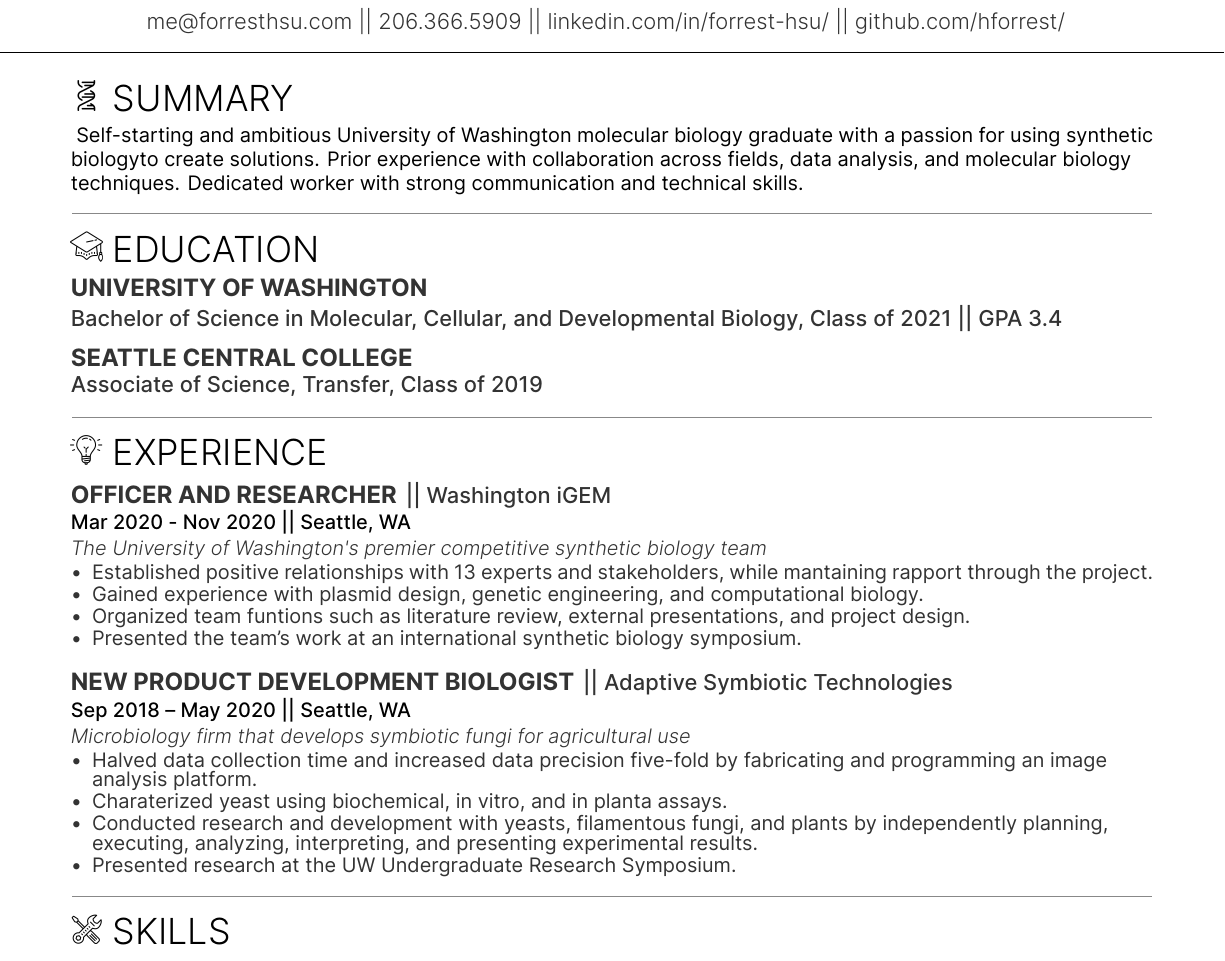
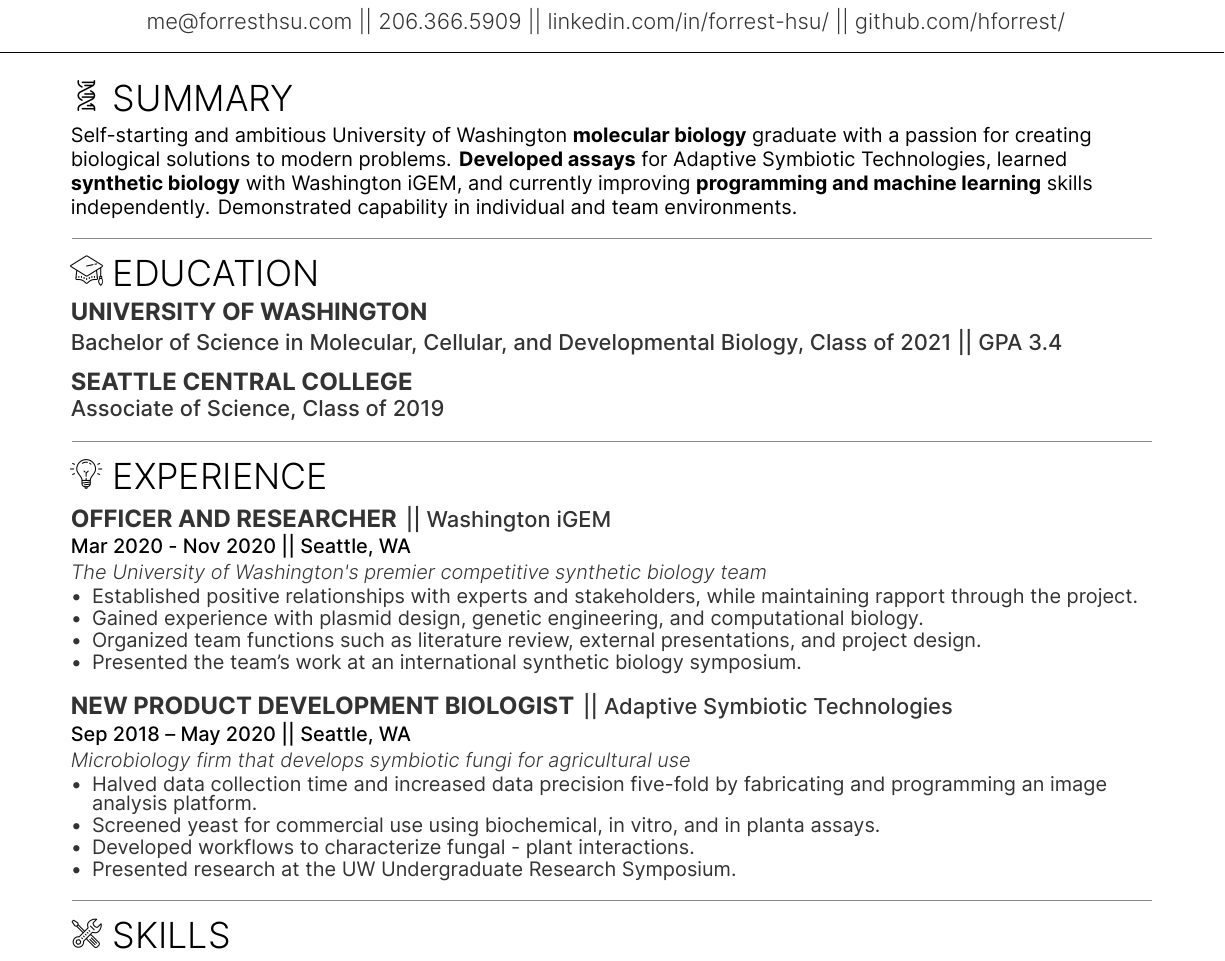
Before and after one commit to HForrest/Forrest_Resume, a LaTeX CV (forrest_resume.tex): part of the page, cut so that both start at the same text. The pictures show the PDF file forrest_resume.pdf that the author committed with the source.

Commit message:
Summary Update
Serious overhaul on summary

```diff
--- a/forrest_resume.tex
+++ b/forrest_resume.tex
@@ -72,11 +72,14 @@
 %%%%%%%%%%%%%%%%%%%%%%%%%%%%%%%%%%%%%%
 \spacesep
 \section{\icon{Summary.png} Summary}
-\raggedright \
-Self-starting and ambitious University of Washington molecular biology graduate with a passion for using synthetic biologyto create solutions.
-%Prior agriculture-biotech experience, as well as compentencies in programming and molecular biology techniques. %For agri-startups
-Prior experience with collaboration across fields, data analysis, and molecular biology techniques.
-Dedicated worker with strong communication and technical skills.
+\raggedright
+
+Self-starting and ambitious University of Washington \textbf{molecular biology} graduate with a passion for creating biological solutions to modern problems. \textbf{Developed assays} for Adaptive Symbiotic Technologies, learned \textbf{synthetic biology} with Washington iGEM, and currently improving \textbf{programming and machine learning} skills independently. Demonstrated capability in individual and team environments.
+
+%Self-starting and ambitious University of Washington molecular biology graduate with a passion for using synthetic biology to create solutions.
+%Prior agriculture-biotech experience, as well as competencies in programming and molecular biology techniques. %For agri-startups
+%Prior experience with collaboration across fields, data analysis, and molecular biology techniques.
+%Dedicated worker with strong communication and technical skills.
 \linesep
 
 %%%%%%%%%%%%%%%%%%%%%%%%%%%%%%%%%%%%%%
@@ -88,7 +91,7 @@ Dedicated worker with strong communication and technical skills.
 \descript{Bachelor of Science in Molecular, Cellular, and Developmental Biology, Class of 2021 || GPA 3.4}
 \spacesep
 \subsection{Seattle Central College}
-\descript{Associate of Science, Transfer, Class of 2019}
+\descript{Associate of Science, Class of 2019}
 
 \linesep
 
@@ -105,9 +108,9 @@ Dedicated worker with strong communication and technical skills.
 \begin{tightemize}
 %    \item Lead a multidisciplinary virtual team over a variety of productivity software such as Zulip,
 %Notion, and Zoom.
-    \item Established positive relationships with 13 experts and stakeholders, while mantaining rapport through the project.
+    \item Established positive relationships with experts and stakeholders, while maintaining rapport through the project.
     \item Gained experience with plasmid design, genetic engineering, and computational biology.
-    \item Organized team funtions such as literature review, external presentations, and project design.
+    \item Organized team functions such as literature review, external presentations, and project design.
     \item Presented the team's work at an international synthetic biology symposium.
 \end{tightemize}
 
@@ -122,9 +125,9 @@ Dedicated worker with strong communication and technical skills.
 
 \begin{tightemize}
     \item Halved data collection time and increased data precision five-fold by fabricating and programming an image analysis platform.
-% \item Developed workflows to characterize fungal - plant interactions.
-    \item Charaterized yeast using biochemical, in vitro, and in planta assays.
-    \item Conducted research and development with yeasts, filamentous fungi, and plants by independently planning, executing, analyzing, interpreting, and presenting experimental results.
+   \item Screened yeast for commercial use using biochemical, in vitro, and in planta assays.
+    \item Developed workflows to characterize fungal - plant interactions.
+%   \item Conducted research and development with yeasts, filamentous fungi, and plants by independently planning, executing, analyzing, interpreting, and presenting experimental results.
     \item Presented research at the UW Undergraduate Research Symposium.
 \end{tightemize}
 \linesep
```
Also changed, not shown: forrest_resume.pdf.
